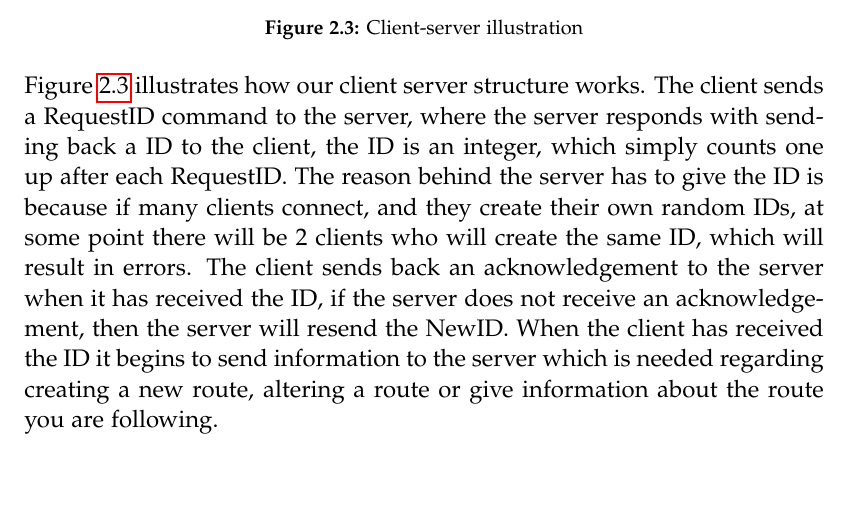
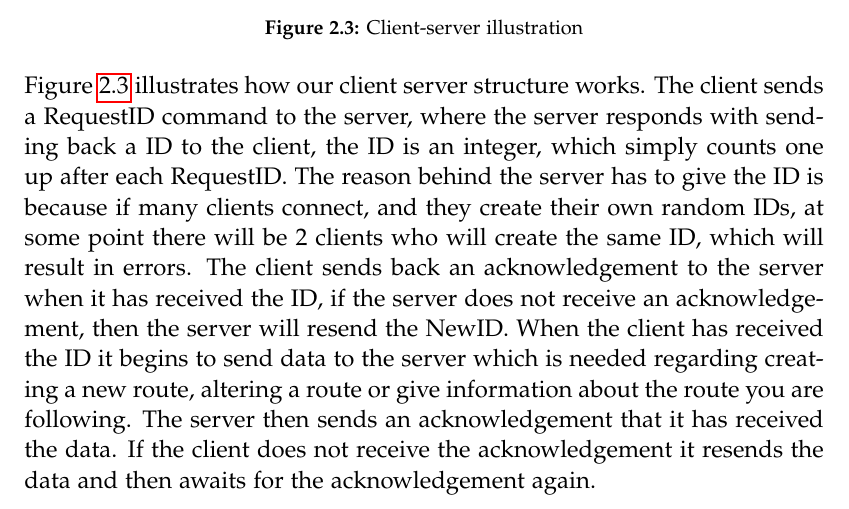
Before and after one commit to MortenRP/P5, a LaTeX thesis (report/master.tex, which reads report/sections/solution-design.tex): part of page 24 of 33, cut so that both start at the same text, the shorter picture padded with empty space. Compiled offline with pdfLaTeX.

Commit message:
Finished client/server, ready for reading!

```diff
--- a/report/sections/solution-design.tex
+++ b/report/sections/solution-design.tex
@@ -24,12 +24,8 @@ The client server interface is built upon the Java ServerSocket and the Java Soc
     \label{fig:client-server}
 \end{figure}
 \\
-\figref{fig:client-server} illustrates how our client server structure works. The client sends a RequestID command to the server, where the server responds with sending back a ID to the client, the ID is an integer, which simply counts one up after each RequestID. The reason behind the server has to give the ID is because if many clients connect, and they create their own random IDs, at some point there will be 2 clients who will create the same ID, which will result in errors. The client sends back an acknowledgement to the server when it has received the ID, if the server does not receive an acknowledgement, then the server will resend the NewID. When the client has received the ID it begins to send information to the server which is needed regarding creating a new route, altering a route or give information about the route you are following.
-%The client server interface handles connection to the server,
-%sending acknowledgements of receiving the complete data,
-%and the management of session IDs. \todo{Skal skrives færdig}
+\figref{fig:client-server} illustrates how our client server structure works. The client sends a RequestID command to the server, where the server responds with sending back a ID to the client, the ID is an integer, which simply counts one up after each RequestID. The reason behind the server has to give the ID is because if many clients connect, and they create their own random IDs, at some point there will be 2 clients who will create the same ID, which will result in errors. The client sends back an acknowledgement to the server when it has received the ID, if the server does not receive an acknowledgement, then the server will resend the NewID. When the client has received the ID it begins to send data to the server which is needed regarding creating a new route, altering a route or give information about the route you are following. The server then sends an acknowledgement that it has received the data. If the client does not receive the acknowledgement it resends the data and then awaits for the acknowledgement again.
 
-%How do we communicate between server and client? \todo{Skriv om hvordan vi har opbygget client-server arkitekturen.}
 \section{Data Preprocessing}
 The Beijing dataset consists timestamped samples of gps-coordinates. The format of the samples is (id, date time, longitude, latitude). However since GPS measurements can be inaccurate, it is not always possible to directly infer which road the sample was taken on. Consequently the coordinates must be map-matched to a road, such that positions on the road can be inferred. To perform map-matching, the system calls the TrackMatching webservice\cite{TrackMatching}. This service exposes an API for map-matching to the OpenStreetMap service and given a dataset of raw GPS-coordinates returns a map-matched dataset in JSON format.
 \todo{write about how and why map generation}
```
